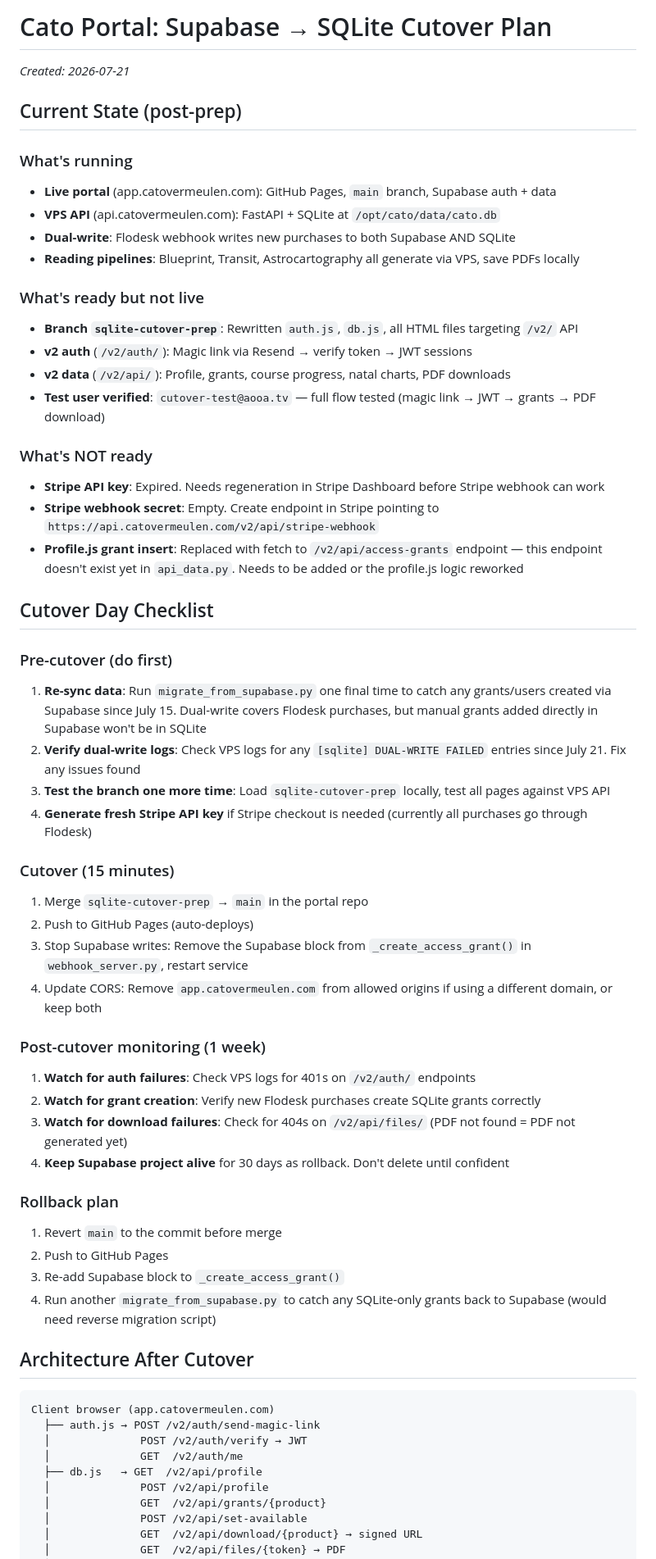
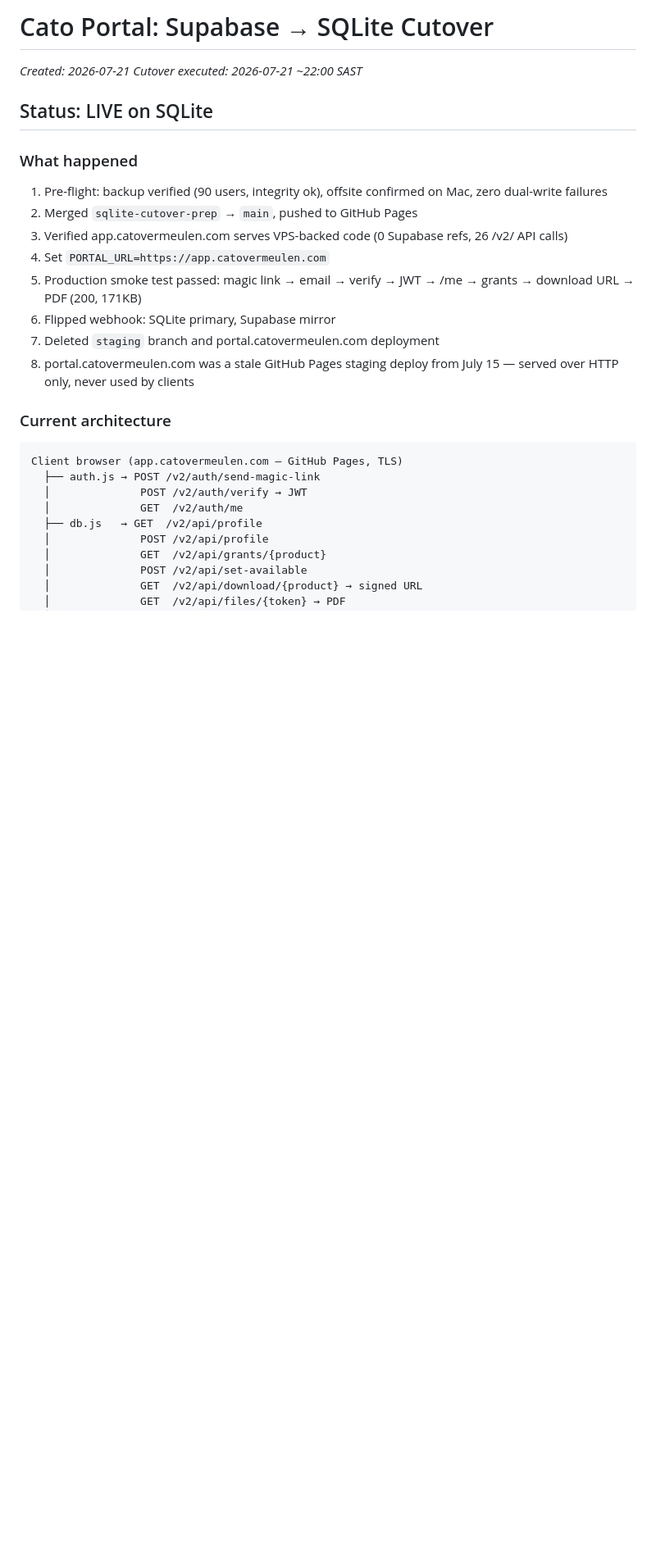
Before and after one commit to richvieren/cato-portal, a Markdown page: docs/cutover-plan.md, the part around one of its changes. Shown at 82% size. GitHub-like rendering; blank space fills up the shorter version.

Commit message:
docs: log cutover completion — SQLite live as of 2026-07-21
Co-Authored-By: Claude Opus 4.6 (1M context) <noreply@anthropic.com>

````diff
--- a/docs/cutover-plan.md
+++ b/docs/cutover-plan.md
@@ -1,56 +1,24 @@
-# Cato Portal: Supabase → SQLite Cutover Plan
+# Cato Portal: Supabase → SQLite Cutover
 
 _Created: 2026-07-21_
+_Cutover executed: 2026-07-21 ~22:00 SAST_
 
-## Current State (post-prep)
+## Status: LIVE on SQLite
 
-### What's running
-- **Live portal** (app.catovermeulen.com): GitHub Pages, `main` branch, Supabase auth + data
-- **VPS API** (api.catovermeulen.com): FastAPI + SQLite at `/opt/cato/data/cato.db`
-- **Dual-write**: Flodesk webhook writes new purchases to both Supabase AND SQLite
-- **Reading pipelines**: Blueprint, Transit, Astrocartography all generate via VPS, save PDFs locally
+### What happened
+1. Pre-flight: backup verified (90 users, integrity ok), offsite confirmed on Mac, zero dual-write failures
+2. Merged `sqlite-cutover-prep` → `main`, pushed to GitHub Pages
+3. Verified app.catovermeulen.com serves VPS-backed code (0 Supabase refs, 26 /v2/ API calls)
+4. Set `PORTAL_URL=https://app.catovermeulen.com`
+5. Production smoke test passed: magic link → email → verify → JWT → /me → grants → download URL → PDF (200, 171KB)
+6. Flipped webhook: SQLite primary, Supabase mirror
+7. Deleted `staging` branch and portal.catovermeulen.com deployment
+8. portal.catovermeulen.com was a stale GitHub Pages staging deploy from July 15 — served over HTTP only, never used by clients
 
-### What's ready but not live
-- **Branch `sqlite-cutover-prep`**: Rewritten `auth.js`, `db.js`, all HTML files targeting `/v2/` API
-- **v2 auth** (`/v2/auth/`): Magic link via Resend → verify token → JWT sessions
-- **v2 data** (`/v2/api/`): Profile, grants, course progress, natal charts, PDF downloads
-- **Test user verified**: `cutover-test@aooa.tv` — full flow tested (magic link → JWT → grants → PDF download)
-
-### What's NOT ready
-- **Stripe API key**: Expired. Needs regeneration in Stripe Dashboard before Stripe webhook can work
-- **Stripe webhook secret**: Empty. Create endpoint in Stripe pointing to `https://api.catovermeulen.com/v2/api/stripe-webhook`
-- **Profile.js grant insert**: Replaced with fetch to `/v2/api/access-grants` endpoint — this endpoint doesn't exist yet in `api_data.py`. Needs to be added or the profile.js logic reworked
-
-## Cutover Day Checklist
-
-### Pre-cutover (do first)
-1. **Re-sync data**: Run `migrate_from_supabase.py` one final time to catch any grants/users created via Supabase since July 15. Dual-write covers Flodesk purchases, but manual grants added directly in Supabase won't be in SQLite
-2. **Verify dual-write logs**: Check VPS logs for any `[sqlite] DUAL-WRITE FAILED` entries since July 21. Fix any issues found
-3. **Test the branch one more time**: Load `sqlite-cutover-prep` locally, test all pages against VPS API
-4. **Generate fresh Stripe API key** if Stripe checkout is needed (currently all purchases go through Flodesk)
-
-### Cutover (15 minutes)
-1. Merge `sqlite-cutover-prep` → `main` in the portal repo
-2. Push to GitHub Pages (auto-deploys)
-3. Stop Supabase writes: Remove the Supabase block from `_create_access_grant()` in `webhook_server.py`, restart service
-4. Update CORS: Remove `app.catovermeulen.com` from allowed origins if using a different domain, or keep both
-
-### Post-cutover monitoring (1 week)
-1. **Watch for auth failures**: Check VPS logs for 401s on `/v2/auth/` endpoints
-2. **Watch for grant creation**: Verify new Flodesk purchases create SQLite grants correctly
-3. **Watch for download failures**: Check for 404s on `/v2/api/files/` (PDF not found = PDF not generated yet)
-4. **Keep Supabase project alive** for 30 days as rollback. Don't delete until confident
-
-### Rollback plan
-1. Revert `main` to the commit before merge
-2. Push to GitHub Pages
-3. Re-add Supabase block to `_create_access_grant()`
-4. Run another `migrate_from_supabase.py` to catch any SQLite-only grants back to Supabase (would need reverse migration script)
-
-## Architecture After Cutover
+### Current architecture
 
 ```
-Client browser (app.catovermeulen.com)
+Client browser (app.catovermeulen.com — GitHub Pages, TLS)
   ├── auth.js → POST /v2/auth/send-magic-link
   │              POST /v2/auth/verify → JWT
   │              GET  /v2/auth/me
````
Also changed, not shown: other parts of docs/cutover-plan.md (+27 -9 lines).
